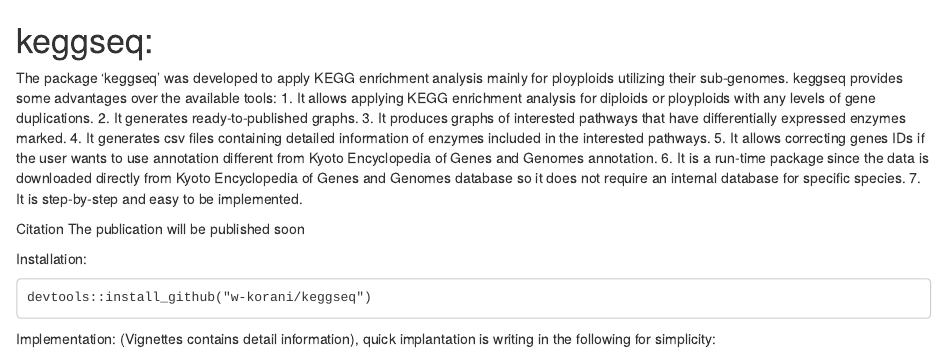
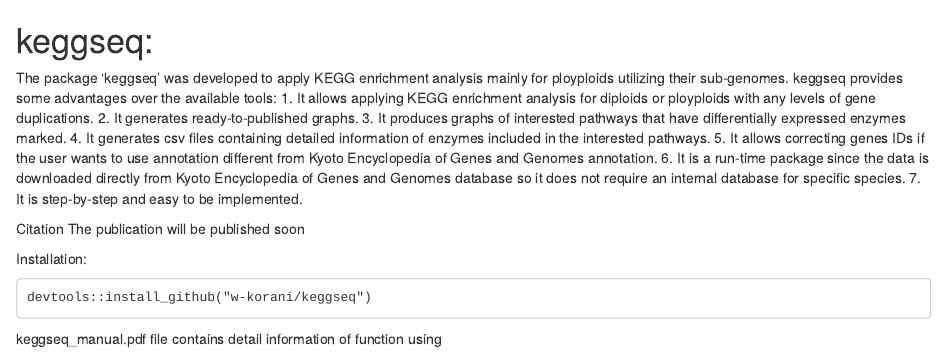
Before and after one commit to w-korani/keggseq, an R Markdown document (vignettes/keggseq.Rmd): the page in a window 1100 px wide, from its top. Rendered offline with R 4.5, knitr and Pandoc, with nearby package versions.

Commit message:
Update keggseq.Rmd

```diff
--- a/vignettes/keggseq.Rmd
+++ b/vignettes/keggseq.Rmd
@@ -23,4 +23,4 @@
 
     devtools::install_github("w-korani/keggseq")
 
-Implementation: (Vignettes contains detail information), quick implantation is writing in the following for simplicity:
+keggseq_manual.pdf file contains detail information of function using
```
